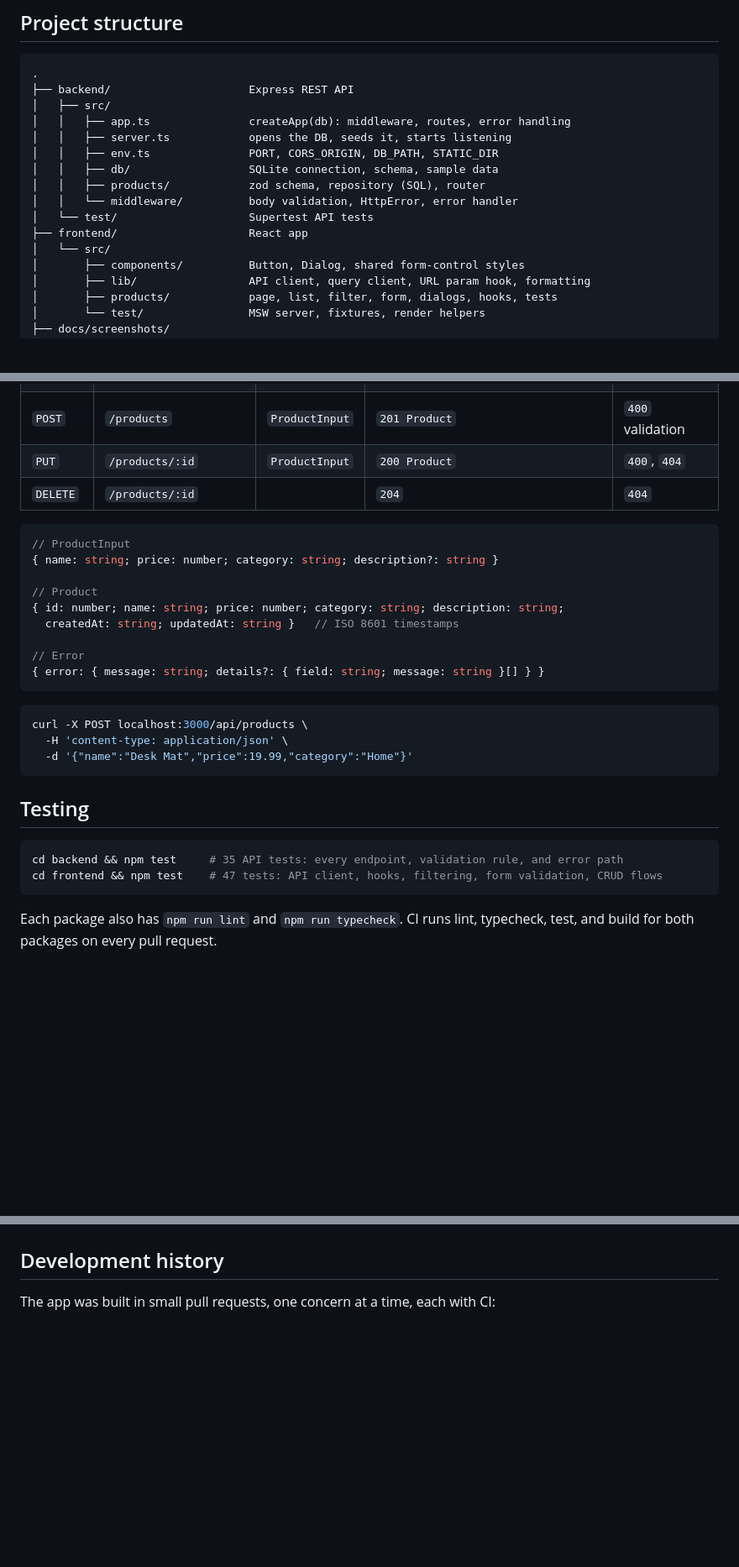
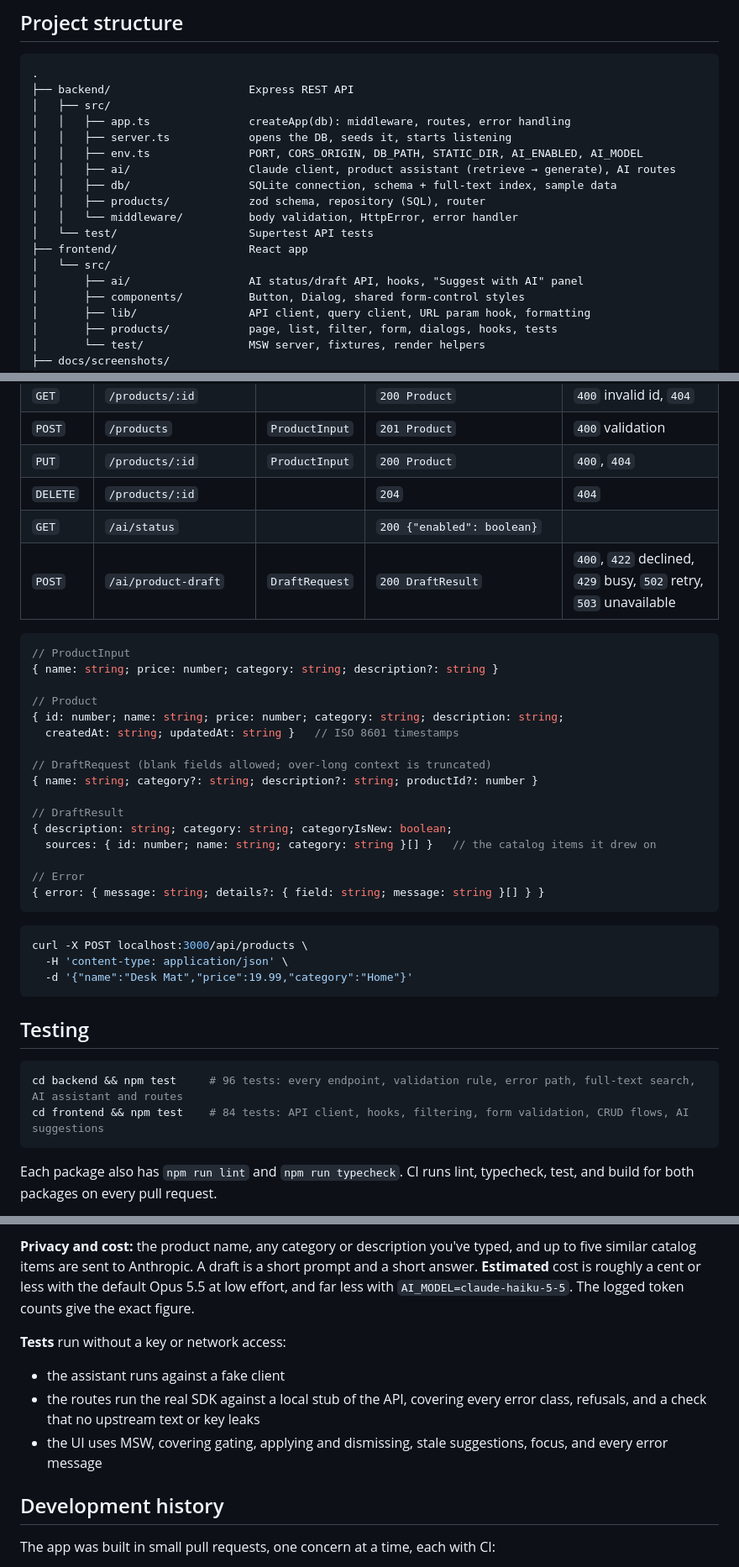
Before and after one commit to rmdelossantos/co-silver-panda, a Markdown page: README.md, 3 parts joined by grey strips. Shown at 84% size. Rendered like a GitHub page; blank space fills up the shorter version.

````diff
--- a/README.md
+++ b/README.md
@@ -46,13 +47,15 @@ The app also handles loading, empty, and error states, shows toast confirmations
 │   ├── src/
 │   │   ├── app.ts               createApp(db): middleware, routes, error handling
 │   │   ├── server.ts            opens the DB, seeds it, starts listening
-│   │   ├── env.ts               PORT, CORS_ORIGIN, DB_PATH, STATIC_DIR
-│   │   ├── db/                  SQLite connection, schema, sample data
+│   │   ├── env.ts               PORT, CORS_ORIGIN, DB_PATH, STATIC_DIR, AI_ENABLED, AI_MODEL
+│   │   ├── ai/                  Claude client, product assistant (retrieve → generate), AI routes
+│   │   ├── db/                  SQLite connection, schema + full-text index, sample data
 │   │   ├── products/            zod schema, repository (SQL), router
 │   │   └── middleware/          body validation, HttpError, error handler
 │   └── test/                    Supertest API tests
 ├── frontend/                    React app
 │   └── src/
+│       ├── ai/                  AI status/draft API, hooks, "Suggest with AI" panel
 │       ├── components/          Button, Dialog, shared form-control styles
 │       ├── lib/                 API client, query client, URL param hook, formatting
 │       ├── products/            page, list, filter, form, dialogs, hooks, tests
@@ -154,6 +159,8 @@ Base URL: `http://localhost:3000/api`
 | `POST` | `/products` | `ProductInput` | `201 Product` | `400` validation |
 | `PUT` | `/products/:id` | `ProductInput` | `200 Product` | `400`, `404` |
 | `DELETE` | `/products/:id` | | `204` | `404` |
+| `GET` | `/ai/status` | | `200 {"enabled": boolean}` | |
+| `POST` | `/ai/product-draft` | `DraftRequest` | `200 DraftResult` | `400`, `422` declined, `429` busy, `502` retry, `503` unavailable |
 
 ```ts
 // ProductInput
@@ -162,6 +169,13 @@ Base URL: `http://localhost:3000/api`
 // Product
 { id: number; name: string; price: number; category: string; description: string;
   createdAt: string; updatedAt: string }   // ISO 8601 timestamps
+
+// DraftRequest (blank fields allowed; over-long context is truncated)
+{ name: string; category?: string; description?: string; productId?: number }
+
+// DraftResult
+{ description: string; category: string; categoryIsNew: boolean;
+  sources: { id: number; name: string; category: string }[] }   // the catalog items it drew on
 
 // Error
 { error: { message: string; details?: { field: string; message: string }[] } }
@@ -176,8 +190,8 @@ curl -X POST localhost:3000/api/products \
 ## Testing
 
 ```bash
-cd backend && npm test     # 35 API tests: every endpoint, validation rule, and error path
-cd frontend && npm test    # 47 tests: API client, hooks, filtering, form validation, CRUD flows
+cd backend && npm test     # 96 tests: every endpoint, validation rule, error path, full-text search, AI assistant and routes
+cd frontend && npm test    # 84 tests: API client, hooks, filtering, form validation, CRUD flows, AI suggestions
 ```
 
 Each package also has `npm run lint` and `npm run typecheck`. CI runs lint, typecheck, test, and build for both packages on every pull request.
@@ -197,3 +241,10 @@ Frontend tests render the real page and hooks against [MSW](https://mswjs.io) re
+**Privacy and cost:** the product name, any category or description you've typed, and up to five similar catalog items are sent to Anthropic. A draft is a short prompt and a short answer. **Estimated** cost is roughly a cent or less with the default Opus 5.5 at low effort, and far less with `AI_MODEL=claude-haiku-5-5`. The logged token counts give the exact figure.
+
+**Tests** run without a key or network access:
+
+- the assistant runs against a fake client
+- the routes run the real SDK against a local stub of the API, covering every error class, refusals, and a check that no upstream text or key leaks
+- the UI uses MSW, covering gating, applying and dismissing, stale suggestions, focus, and every error message
 
 ## Development history
 
````
Also changed, not shown: other parts of README.md (+34 -2 lines), docs/screenshots/ai-suggestion.png (added).
